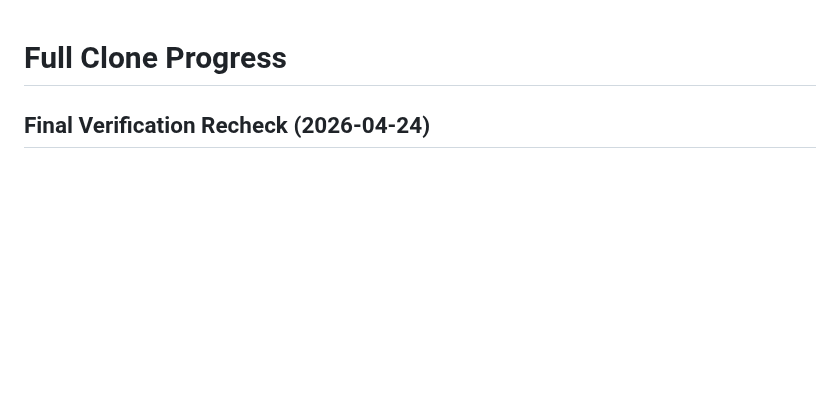
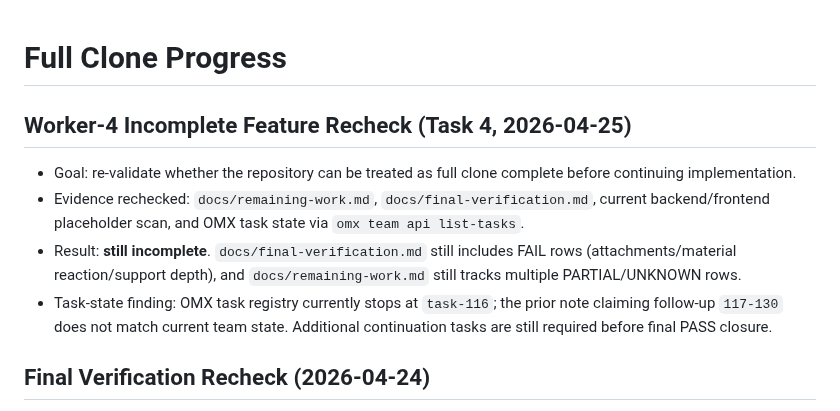
Before and after one commit to djm030/edu-ssafy-clone, a Markdown page: docs/progress.md, the part around the change. Drawn GitHub-style; blank space fills up the shorter version.

Commit message:
Record fresh incomplete-feature evidence before completion decisions
Task 4 required a live recheck of whether the clone can be marked complete.
This update records current evidence and highlights a team-state mismatch so follow-up implementation tasks can be created from current state instead of stale assumptions.

Constraint: Do not change runtime behavior while performing task-4 audit work
Rejected: Mark task complete without updating progress evidence | Leaves stale task-range claim uncorrected
Confidence: high
Scope-risk: narrow
Directive: Keep completion decisions tied to current task registry and remaining-work evidence
Tested: frontend lint and build; dockerized backend mvn -B test

```diff
--- a/docs/progress.md
+++ b/docs/progress.md
@@ -1,4 +1,10 @@
 # Full Clone Progress
+
+## Worker-4 Incomplete Feature Recheck (Task 4, 2026-04-25)
+- Goal: re-validate whether the repository can be treated as full clone complete before continuing implementation.
+- Evidence rechecked: `docs/remaining-work.md`, `docs/final-verification.md`, current backend/frontend placeholder scan, and OMX task state via `omx team api list-tasks`.
+- Result: **still incomplete**. `docs/final-verification.md` still includes FAIL rows (attachments/material reaction/support depth), and `docs/remaining-work.md` still tracks multiple PARTIAL/UNKNOWN rows.
+- Task-state finding: OMX task registry currently stops at `task-116`; the prior note claiming follow-up `117-130` does not match current team state. Additional continuation tasks are still required before final PASS closure.
 
 ## Final Verification Recheck (2026-04-24)
 - Backend duplicate API mapping was fixed by removing the obsolete inline demo controller from `BackendApplication`.
```
